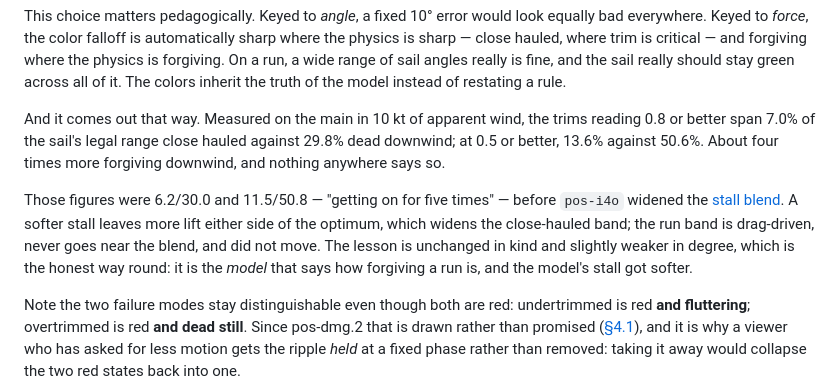
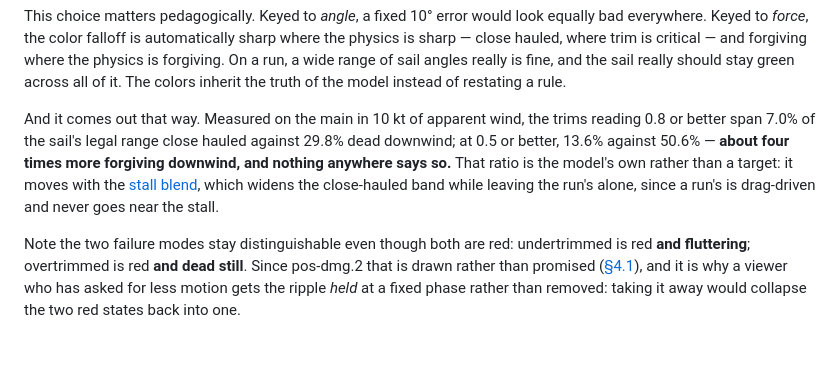
Before and after one commit to edgewoodsailing/point-of-sail, a Markdown page: DESIGN.md, the part around the change. GitHub-like rendering; blank space fills up the shorter version.

Commit message:
§4.2: fold the "getting on for five times" paragraph into the one above it
That paragraph reported what two measurements were BEFORE a bead widened the
stall blend, then narrated the change. The section around it is a legitimate
design discussion of the colour strategy and is left alone.

What was live in it is the sensitivity - the close-hauled band moves with the
stall blend while the run's does not, because a run's is drag-driven and never
goes near the stall - and MODEL.md already owns that coupling under "what trades
against what". So the before-and-after figures went and the sensitivity stayed,
as a clause on the measurement it qualifies.

It also sharpens the section's own argument rather than just shortening it. The
point of §4.2 is that the colours inherit the truth of the model instead of
restating a rule, and "that ratio is the model's own rather than a target" says
that where the old paragraph said the lesson had got "slightly weaker in degree".

pos-i4o stays on the editorial backlog: it is still cited elsewhere in §4.

Co-Authored-By: Claude Opus 5 (1M context) <noreply@anthropic.com>
Claude-Session: https://claude.ai/code/session_01M5FBmQioxViNumhXddvQyH

```diff
--- a/DESIGN.md
+++ b/DESIGN.md
@@ -1180,15 +1180,12 @@ of it. The colors inherit the truth of the model instead of restating a rule.
 
 And it comes out that way. Measured on the main in 10 kt of apparent wind, the
 trims reading 0.8 or better span 7.0% of the sail's legal range close hauled
-against 29.8% dead downwind; at 0.5 or better, 13.6% against 50.6%. About four
-times more forgiving downwind, and nothing anywhere says so.
-
-Those figures were 6.2/30.0 and 11.5/50.8 — "getting on for five times" — before
-`pos-i4o` widened the [stall blend](MODEL.md#what-trades-against-what). A softer stall leaves more lift either side of the optimum, which widens
-the close-hauled band; the run band is drag-driven, never goes near the blend,
-and did not move. The lesson is unchanged in kind and slightly weaker in degree,
-which is the honest way round: it is the _model_ that says how forgiving a run
-is, and the model's stall got softer.
+against 29.8% dead downwind; at 0.5 or better, 13.6% against 50.6% — **about
+four times more forgiving downwind, and nothing anywhere says so.** That ratio is
+the model's own rather than a target: it moves with the
+[stall blend](MODEL.md#what-trades-against-what), which widens the close-hauled
+band while leaving the run's alone, since a run's is drag-driven and never goes
+near the stall.
 
 Note the two failure modes stay distinguishable even though both are red:
 undertrimmed is red **and fluttering**; overtrimmed is red **and dead still**.
```
